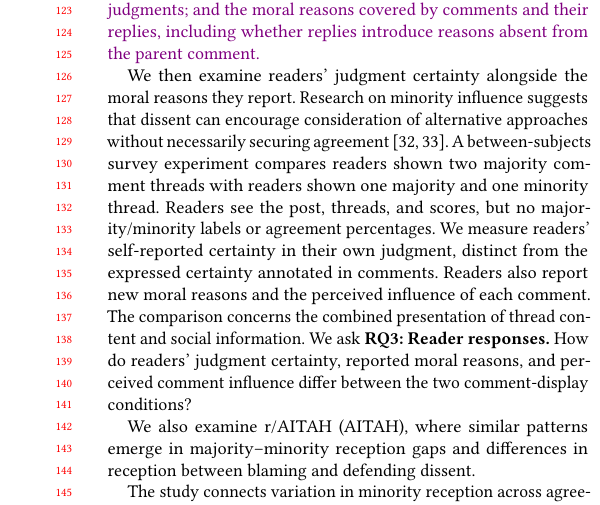
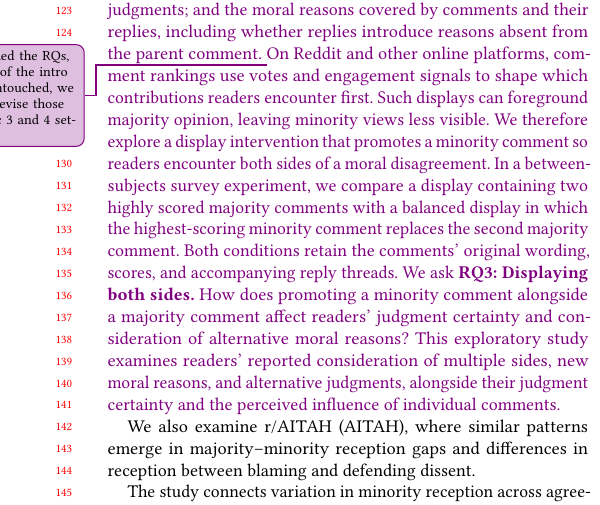
Before and after one commit to yilin667612/TheWebConf-Moral-Minority, a LaTeX paper (sigconf.tex, which reads sections/1_intro.tex): part of one column of page 2 of 28, cut so that both start at the same text. Compiled offline with pdfLaTeX.

Commit message:
Updates from Overleaf

```diff
--- a/sections/1_intro.tex
+++ b/sections/1_intro.tex
@@ -22,8 +22,12 @@ The greater engagement around minority judgments raises two connected questions:
 We examine three aspects: the certainty expressed in minority comments; whether replies support or challenge their judgments; and the moral reasons covered by comments and their replies, including whether replies introduce reasons absent from the parent comment.}
 %We compare blaming and defending dissent, using majority comments as a reference.}
 %\textbf{RQ2: Reply orientation and additional moral reasons.} How do replies to majority, blaming minority, and defending minority judgments differ in support and challenge, and how often do replies within each orientation introduce moral reasons beyond those expressed by their parent comment?
+\lxnote{I reworded the RQs, the rest of the intro is yet untouched, we should revise those after Sec 3 and 4 settles}
+\lx{On Reddit and other online platforms, comment rankings use votes and engagement signals to shape which contributions readers encounter first. Such displays can foreground majority opinion, leaving minority views less visible. We therefore explore a display intervention that promotes a minority comment so readers encounter both sides of a moral disagreement.
+In a between-subjects survey experiment, we compare a display containing two highly scored majority comments with a balanced display in which the highest-scoring minority comment replaces the second majority comment. Both conditions retain the comments’ original wording, scores, and accompanying reply threads. We ask {\bf RQ3: Displaying both sides.} How does promoting a minority comment alongside a majority comment affect readers’ judgment certainty and consideration of alternative moral reasons?
+This exploratory study examines readers’ reported consideration of multiple sides, new moral reasons, and alternative judgments, alongside their judgment certainty and the perceived influence of individual comments.}
 
-We then examine readers' judgment certainty alongside the moral reasons they report. Research on minority influence suggests that dissent can encourage consideration of alternative approaches without necessarily securing agreement \cite{nemeth1986differential,nemeth1987divergent}. A between-subjects survey experiment compares readers shown two majority comment threads with readers shown one majority and one minority thread. Readers see the post, threads, and scores, but no majority/minority labels or agreement percentages. We measure readers' self-reported certainty in their own judgment, distinct from the expressed certainty annotated in comments. Readers also report new moral reasons and the perceived influence of each comment. The comparison concerns the combined presentation of thread content and social information. We ask \textbf{RQ3: Reader responses.} How do readers' judgment certainty, reported moral reasons, and perceived comment influence differ between the two comment-display conditions?
+%We then examine readers' judgment certainty alongside the moral reasons they report. Research on minority influence suggests that dissent can encourage consideration of alternative approaches without necessarily securing agreement \cite{nemeth1986differential,nemeth1987divergent}. A between-subjects survey experiment compares readers shown two majority comment threads with readers shown one majority and one minority thread. Readers see the post, threads, and scores, but no majority/minority labels or agreement percentages. We measure readers' self-reported certainty in their own judgment, distinct from the expressed certainty annotated in comments. Readers also report new moral reasons and the perceived influence of each comment. The comparison concerns the combined presentation of thread content and social information. We ask \textbf{RQ3: Reader responses.} How do readers' judgment certainty, reported moral reasons, and perceived comment influence differ between the two comment-display conditions?
 
 We also examine r/AITAH (AITAH), where similar patterns emerge in majority--minority reception gaps and differences in reception between blaming and defending dissent.
 
```
